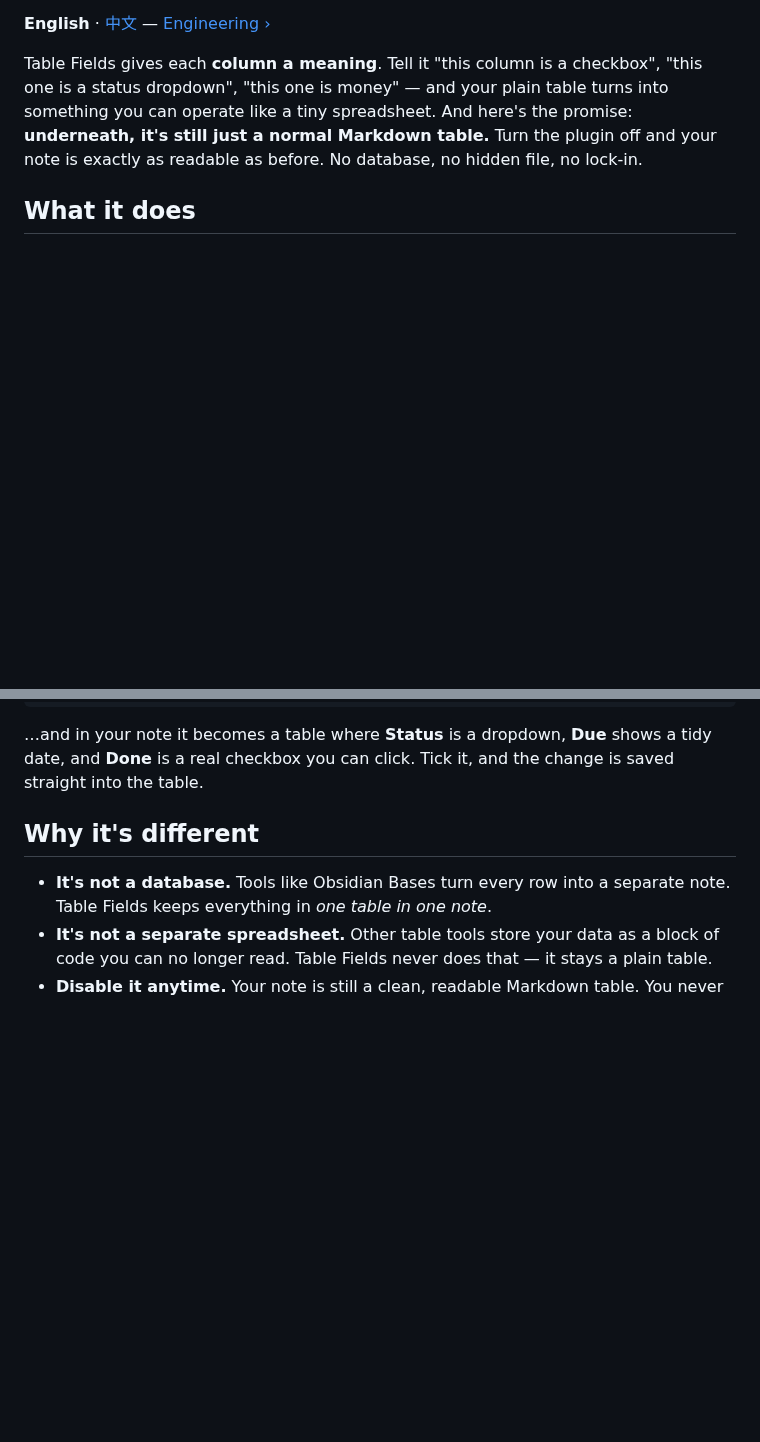
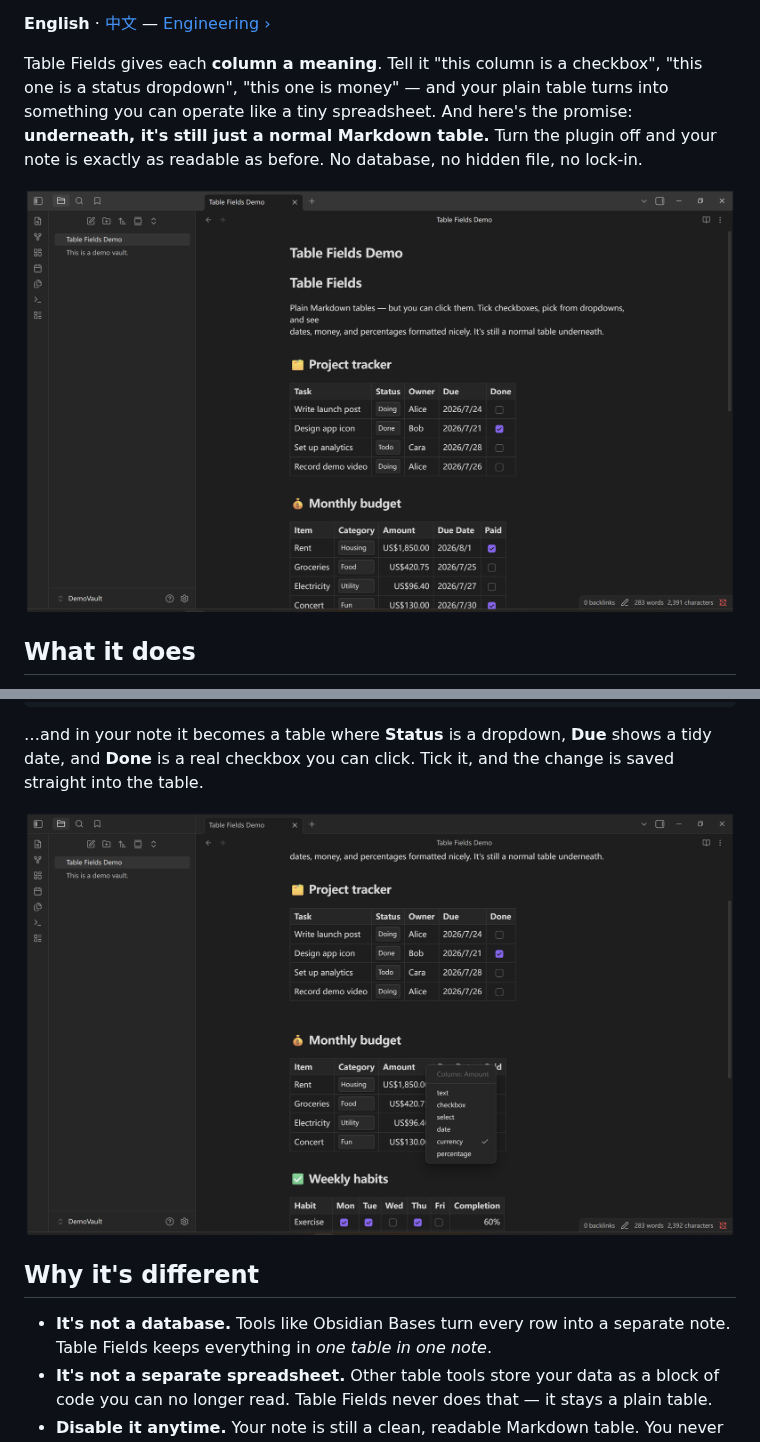
Before and after one commit to fyaic/Table-Fields-Plugin, a Markdown page: README.md, 2 parts joined by grey strips. Drawn GitHub-style; pictures changed too: assets/readme/01-table-fields-overview.png (added), assets/readme/02-column-type-menu.png (added); blank space fills up the shorter version.

Commit message:
Add README screenshots

```diff
--- a/README.md
+++ b/README.md
@@ -10,6 +10,8 @@ status dropdown", "this one is money" — and your plain table turns into someth
 like a tiny spreadsheet. And here's the promise: **underneath, it's still just a normal Markdown
 table.** Turn the plugin off and your note is exactly as readable as before. No database, no hidden
 file, no lock-in.
+
+![Table Fields turns plain Markdown tables into interactive controls inside Obsidian.](assets/readme/01-table-fields-overview.png)
 
 ## What it does
 
@@ -41,6 +43,8 @@ cols:
 
 …and in your note it becomes a table where **Status** is a dropdown, **Due** shows a tidy date, and
 **Done** is a real checkbox you can click. Tick it, and the change is saved straight into the table.
+
+![Right-click a column header to choose its Table Fields type.](assets/readme/02-column-type-menu.png)
 
 ## Why it's different
 
```
Also changed, not shown: README.zh-CN.md (+4 -0 lines).
